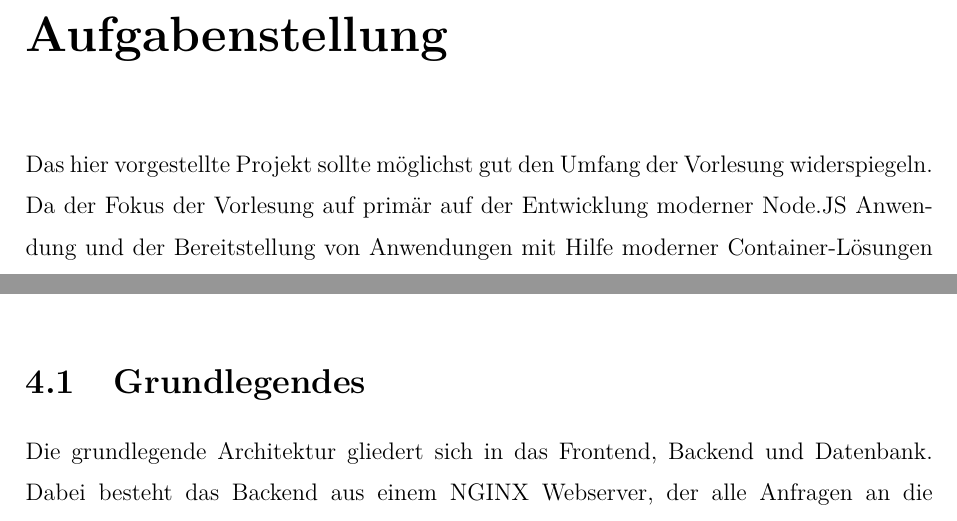
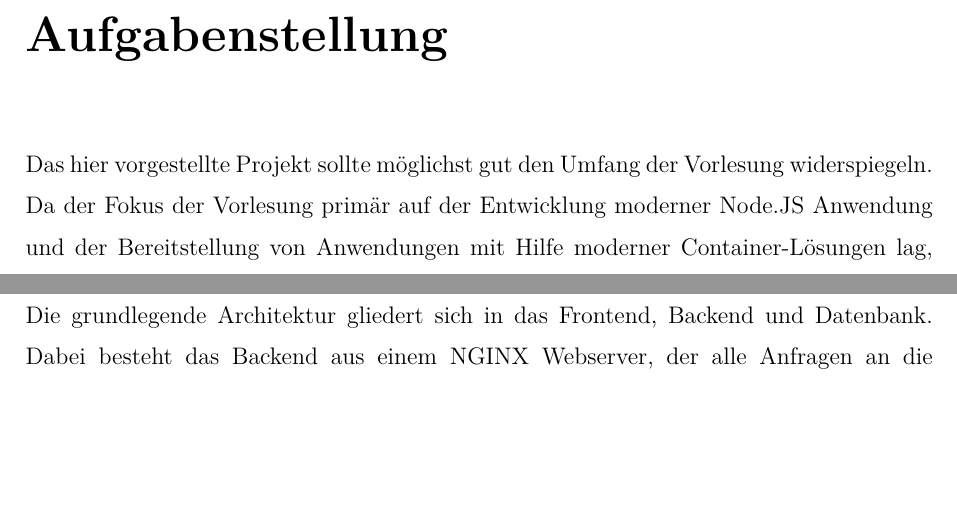
Before and after one commit to felixwaldbach/traveldoku, a LaTeX document (Projektdokumentation.tex): two parts of pages 7 and 11 of 16 before the commit and two parts of pages 7 and 8 of 16 after it, joined at a grey line, cut so that both start at the same text, the shorter picture padded with empty space. Compiled offline with pdfLaTeX.

Commit message:
Move Grundlagen section to chapter 3, correct code indention

```diff
--- a/Projektdokumentation.tex
+++ b/Projektdokumentation.tex
@@ -131,9 +131,11 @@
 \newpage
 \chapter{Aufgabenstellung}
 
-Das hier vorgestellte Projekt sollte möglichst gut den Umfang der Vorlesung widerspiegeln. Da der Fokus der Vorlesung auf primär auf der Entwicklung moderner Node.JS Anwendung und der Bereitstellung von Anwendungen mit Hilfe moderner Container-Lösungen lag, wurde ebenfalls der Fokus des Projektes so gewählt. Der Umfang des Projektes entspricht somit den in der Vorlesung vermittelten Inhalten. Es wurde eine moderne Node.JS Anwendung entwickelt, die den Austausch von Bildern (oder auch \textit{Erinnerungen} genannt) ermöglicht. Dabei kann jeder Nutzer eigene Bilder teilen. Diese können dann von anderen Nutzern der Plattform betrachtet werden. In diesem Kontext wird ebenfalls der Docker Teil der Vorlesung wiedergegeben. Jede Anwendungskomponente kann unabhängig von den jeweils anderen mit Hilfe von Docker Containern bereitgestellt werden.
+Das hier vorgestellte Projekt sollte möglichst gut den Umfang der Vorlesung widerspiegeln. Da der Fokus der Vorlesung primär auf der Entwicklung moderner Node.JS Anwendung und der Bereitstellung von Anwendungen mit Hilfe moderner Container-Lösungen lag, wurde ebenfalls der Fokus des Projektes so gewählt. Der Umfang des Projektes entspricht somit den in der Vorlesung vermittelten Inhalten. Es wurde eine moderne Node.JS Anwendung entwickelt, die den Austausch von Bildern (oder auch \textit{Erinnerungen} genannt) ermöglicht. Dabei kann jeder Nutzer eigene Bilder teilen. Diese können dann von anderen Nutzern der Plattform betrachtet werden. In diesem Kontext wird ebenfalls der Docker Teil der Vorlesung wiedergegeben. Jede Anwendungskomponente kann unabhängig von den jeweils anderen mit Hilfe von Docker Containern bereitgestellt werden.
 
 \newpage
 \chapter{Architektur und Grundlagen}
 
 \section{Projektaufbau}
+
+Die grundlegende  Architektur gliedert sich in das Frontend, Backend und Datenbank. Dabei besteht das Backend aus einem NGINX Webserver, der alle Anfragen an die Node.JS Anwendung weiterleitet. Er agiert somit als Proxy. Eine Ausnahme für die Weiterleitung an die Backend-Anwendung besteht in der Abhandlung der Anfragen an \textit{http://host.name/storage/*}. Alle Anfragen, die an diesen Pfad werden von NGINX direkt an das Dateisystem weitergeleitet. So können die großen Geschwindigkeitsvorteile von NGINX in der Austeilung von statischen Ressourcen verwendet werden.
@@ -206,7 +216,3 @@ Docker ermöglicht die \textit{containerization} von Anwendungen. Dies bedeutet,
 
 \newpage
 \chapter{Umsetzung}
-
-\section{Grundlegendes}
-
-Die grundlegende  Architektur gliedert sich in das Frontend, Backend und Datenbank. Dabei besteht das Backend aus einem NGINX Webserver, der alle Anfragen an die Node.JS Anwendung weiterleitet. Er agiert somit als Proxy. Eine Ausnahme für die Weiterleitung an die Backend-Anwendung besteht in der Abhandlung der Anfragen an \textit{http://host.name/storage/*}. Alle Anfragen, die an diesen Pfad werden von NGINX direkt an das Dateisystem weitergeleitet. So können die großen Geschwindigkeitsvorteile von NGINX in der Austeilung von statischen Ressourcen verwendet werden.
```
Also changed, not shown: Projektdokumentation.pdf, Projektdokumentation.tex (20 more changed lines). Lines whose indentation alone changed are shown as unchanged.
